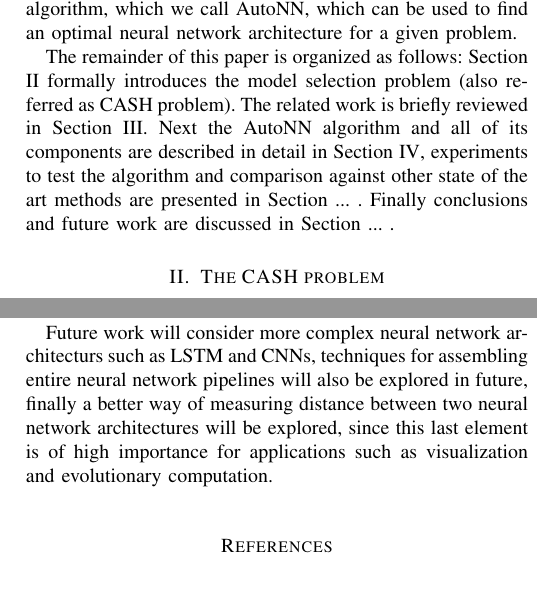
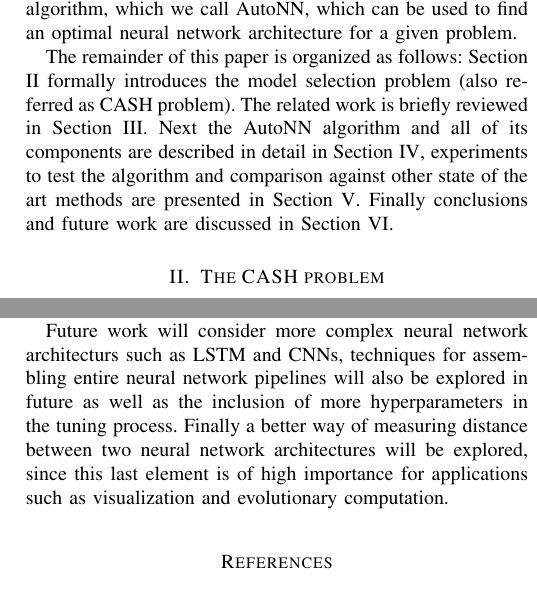
Before and after one commit to dlaredo/automatic_model_selection, a LaTeX paper (Paper/model_selection_ieee.tex): two parts of the columns of pages 2 and 10 of 12, joined at a grey line, cut so that both start at the same text. Compiled offline with pdfLaTeX.

Commit message:
Updating paper with conclusions

```diff
--- a/Paper/model_selection_ieee.tex
+++ b/Paper/model_selection_ieee.tex
@@ -499,7 +505,7 @@ Distributed and cloud computing provide a compelling way to accelerate this proc
 
 To address this challenges we propose AutoNN a flexible and scalable system to automate the process of selecting artificial neural network models. The key contributions of this paper include: 1) a new way to encode neural networks as genotypes for evolutionary computation algorithms, 2) new crossover and mutation operators to generate valid neural networks models from an evolutionary algorithm, 3) defining a way of measuring the similarity between two neural networks, 4) all these components together make a new evolutionary algorithm, which we call AutoNN, which can be used to find an optimal neural network architecture for a given problem.
 
-The remainder of this paper is organized as follows: Section \ref{sec:model_selection} formally introduces the model selection problem (also referred as CASH problem). The related work is briefly reviewed in Section \ref{sec:literature_review}. Next the AutoNN algorithm and all of its components are described in detail in Section \ref{sec:auto_nn}, experiments to test the algorithm and comparison against other state of the art methods are presented in Section ... . Finally conclusions and future work are discussed in Section ... .
+The remainder of this paper is organized as follows: Section \ref{sec:model_selection} formally introduces the model selection problem (also referred as CASH problem). The related work is briefly reviewed in Section \ref{sec:literature_review}. Next the AutoNN algorithm and all of its components are described in detail in Section \ref{sec:auto_nn}, experiments to test the algorithm and comparison against other state of the art methods are presented in Section \ref{sec:evaluation}. Finally conclusions and future work are discussed in Section \ref{sec:conclusions}.
 
 %----------------------------------------------------------------------------------------
 %	Model selection
@@ -1057,7 +1063,7 @@ As predicted, model $S^*_2$ gets better overall performance (though marginal) be
 
 In this paper we presented AutoNN, a new evolutionary algorithm for efficiently finding suitable neural network models for both classification and regression problems. Making use of efficient mutation and crossover operators the AutoNN is able to generate valid and efficient neural networks, in terms of both the size of the network and its performance. Furthermore, AutoNN is intrinsically distributable, exploiting this feature with the use of Ray \cite{Moritz2017} we were able to find efficient models for the MNIST dataset \cite{Lecun2010}.
 
-Future work will consider more complex neural network architecturs such as LSTM and CNNs, techniques for assembling entire neural network pipelines will also be explored in future, finally a better way of measuring distance between two neural network architectures will be explored, since this last element is of high importance for applications such as visualization and evolutionary computation.
+Future work will consider more complex neural network architecturs such as LSTM and CNNs, techniques for assembling entire neural network pipelines will also be explored in future as well as the inclusion of more hyperparameters in the tuning process. Finally a better way of measuring distance between two neural network architectures will be explored, since this last element is of high importance for applications such as visualization and evolutionary computation.
 
 
 \begin{comment}
```
Also changed, not shown: Paper/HPC_project_final_report_David_Laredo.pdf (added), Paper/model_selection_ieee.pdf, Paper/model_selection_ieee.tex (6 more changed lines).
